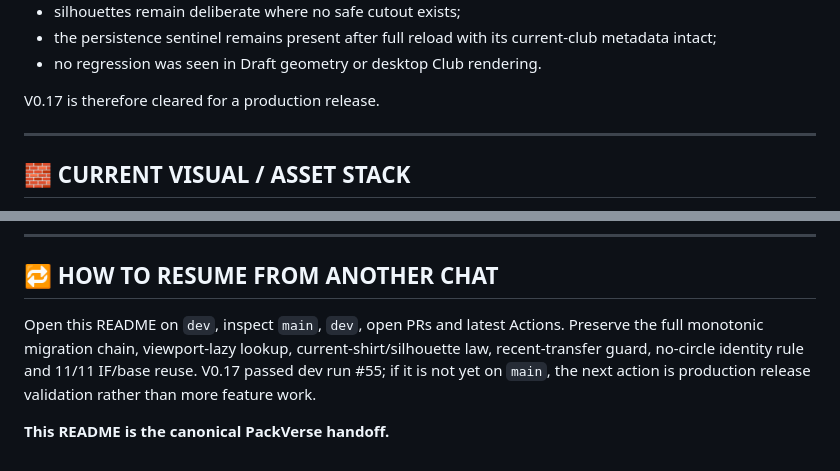
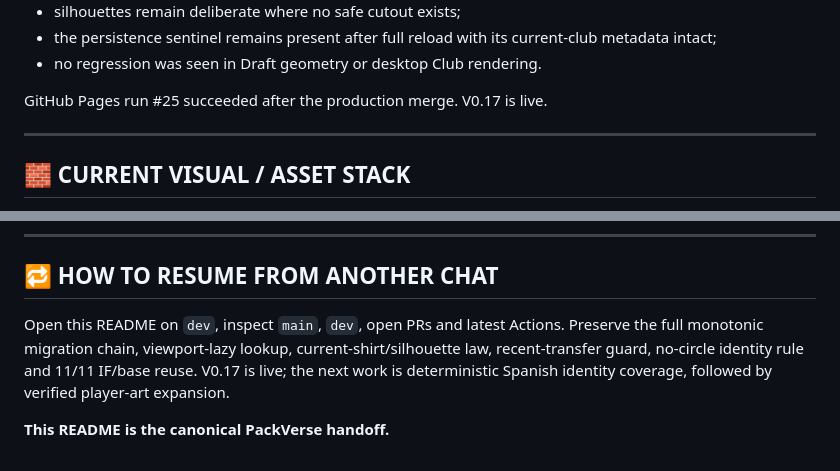
Before and after one commit to papimatcoding/pack-opener-EAFC27, a Markdown page: README.md, 2 parts joined by grey strips. Rendered like a GitHub page.

```diff
--- a/README.md
+++ b/README.md
@@ -108,7 +108,7 @@ Observed:
 - the persistence sentinel remains present after full reload with its current-club metadata intact;
 - no regression was seen in Draft geometry or desktop Club rendering.
 
-V0.17 is therefore cleared for a production release.
+GitHub Pages run #25 succeeded after the production merge. V0.17 is live.
 
 ---
 
@@ -158,6 +158,6 @@ Any transfer must invalidate stale art. After integrity, continue per-player cro
 
 ## 🔁 HOW TO RESUME FROM ANOTHER CHAT
 
-Open this README on `dev`, inspect `main`, `dev`, open PRs and latest Actions. Preserve the full monotonic migration chain, viewport-lazy lookup, current-shirt/silhouette law, recent-transfer guard, no-circle identity rule and 11/11 IF/base reuse. V0.17 passed dev run #55; if it is not yet on `main`, the next action is production release validation rather than more feature work.
+Open this README on `dev`, inspect `main`, `dev`, open PRs and latest Actions. Preserve the full monotonic migration chain, viewport-lazy lookup, current-shirt/silhouette law, recent-transfer guard, no-circle identity rule and 11/11 IF/base reuse. V0.17 is live; the next work is deterministic Spanish identity coverage, followed by verified player-art expansion.
 
 **This README is the canonical PackVerse handoff.**
```
Also changed, not shown: other parts of README.md (+10 -10 lines).
